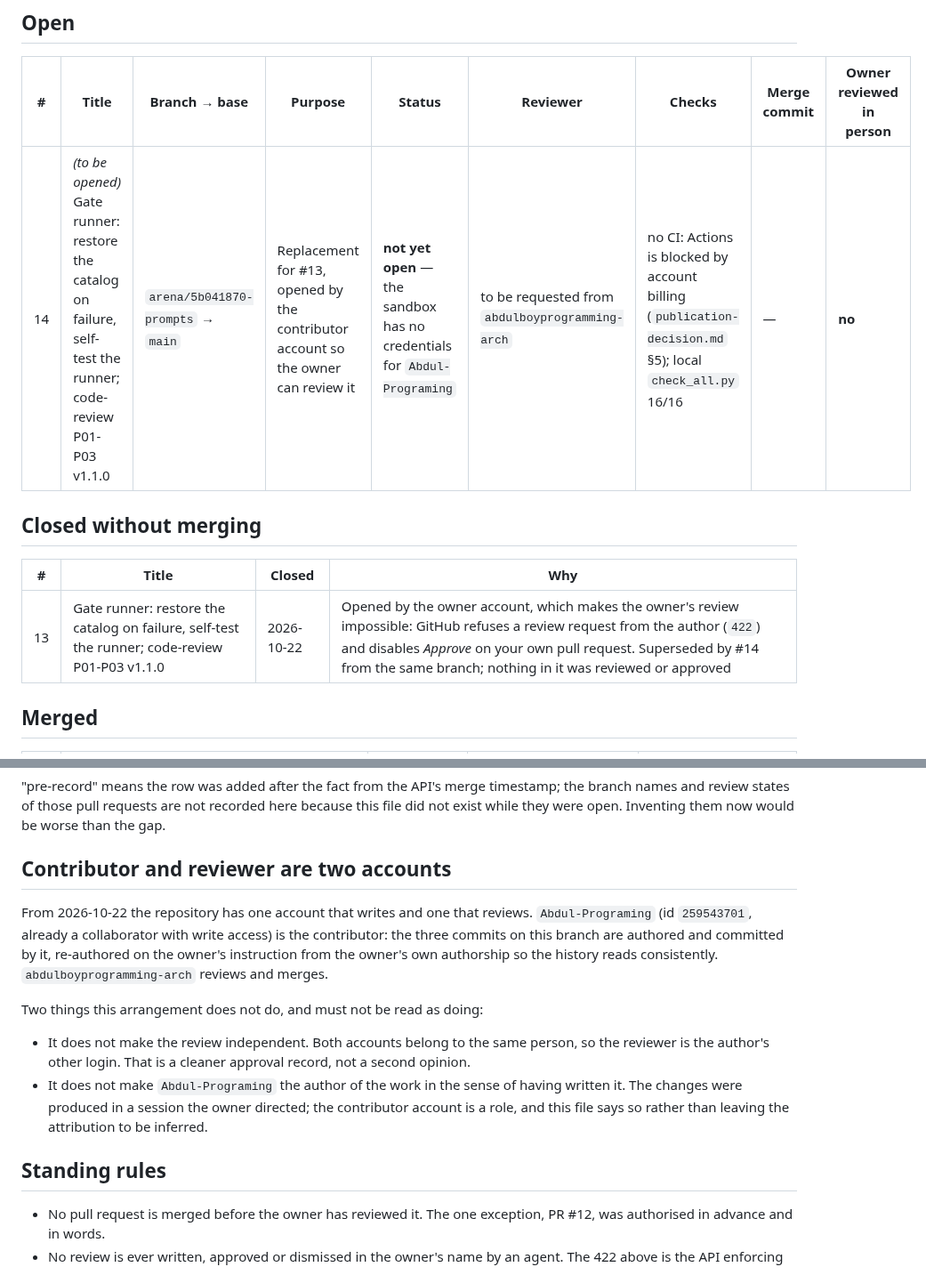
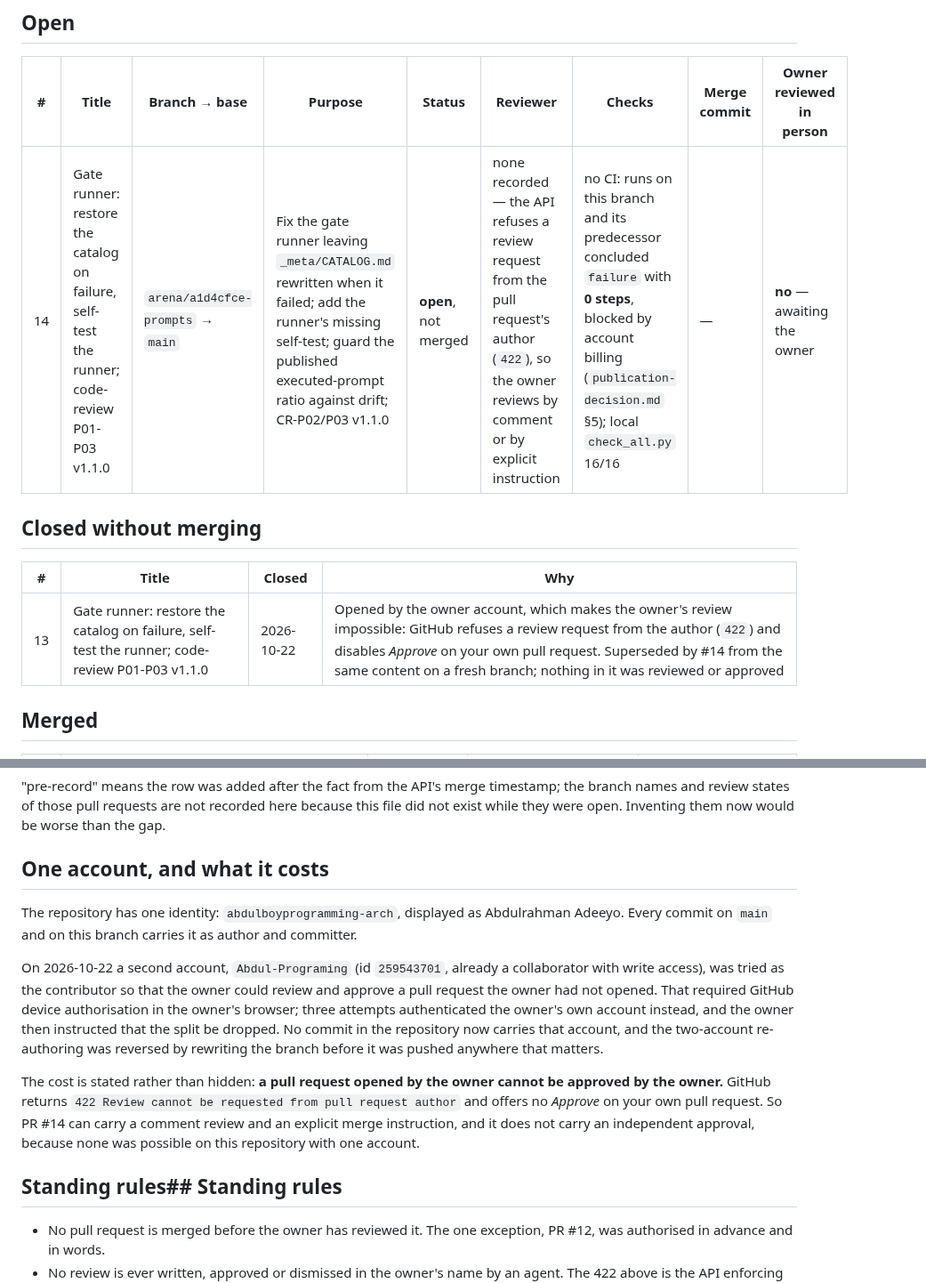
Before and after one commit to abdulboyprogramming-arch/prompts, a Markdown page: _meta/pull-requests.md, 2 parts joined by grey strips. Shown at 89% size. Rendered like a GitHub page.

Commit message:
docs(pr): one account, and the review limitation it imposes
The second-account experiment is dropped on the owner's instruction. Recorded
as history rather than deleted: three device authorisations authenticated the
owner, the branch was re-authored back to the owner's name before it mattered,
and no commit carries the other account.

The cost is written down instead of worked around - a pull request opened by
the owner cannot be approved by the owner, so PR #14 carries a comment review
and an explicit merge instruction, never an independent approval.

```diff
--- a/_meta/pull-requests.md
+++ b/_meta/pull-requests.md
@@ -8,13 +8,13 @@ timestamps below were read from the API, not reconstructed.
 
 | # | Title | Branch → base | Purpose | Status | Reviewer | Checks | Merge commit | Owner reviewed in person |
 |---|-------|---------------|---------|--------|----------|--------|--------------|--------------------------|
-| 14 | *(to be opened)* Gate runner: restore the catalog on failure, self-test the runner; code-review P01-P03 v1.1.0 | `arena/5b041870-prompts` → `main` | Replacement for #13, opened by the contributor account so the owner can review it | **not yet open** — the sandbox has no credentials for `Abdul-Programing` | to be requested from `abdulboyprogramming-arch` | no CI: Actions is blocked by account billing (`publication-decision.md` §5); local `check_all.py` 16/16 | — | **no** |
+| 14 | Gate runner: restore the catalog on failure, self-test the runner; code-review P01-P03 v1.1.0 | `arena/a1d4cfce-prompts` → `main` | Fix the gate runner leaving `_meta/CATALOG.md` rewritten when it failed; add the runner's missing self-test; guard the published executed-prompt ratio against drift; CR-P02/P03 v1.1.0 | **open**, not merged | none recorded — the API refuses a review request from the pull request's author (`422`), so the owner reviews by comment or by explicit instruction | no CI: runs on this branch and its predecessor concluded `failure` with **0 steps**, blocked by account billing (`publication-decision.md` §5); local `check_all.py` 16/16 | — | **no** — awaiting the owner |
 
 ## Closed without merging
 
 | # | Title | Closed | Why |
 |---|-------|--------|-----|
-| 13 | Gate runner: restore the catalog on failure, self-test the runner; code-review P01-P03 v1.1.0 | 2026-10-22 | Opened by the owner account, which makes the owner's review impossible: GitHub refuses a review request from the author (`422`) and disables *Approve* on your own pull request. Superseded by #14 from the same branch; nothing in it was reviewed or approved |
+| 13 | Gate runner: restore the catalog on failure, self-test the runner; code-review P01-P03 v1.1.0 | 2026-10-22 | Opened by the owner account, which makes the owner's review impossible: GitHub refuses a review request from the author (`422`) and disables *Approve* on your own pull request. Superseded by #14 from the same content on a fresh branch; nothing in it was reviewed or approved |
 
 ## Merged
 
@@ -38,25 +38,29 @@ timestamp; the branch names and review states of those pull requests are not
 recorded here because this file did not exist while they were open. Inventing
 them now would be worse than the gap.
 
-## Contributor and reviewer are two accounts
+## One account, and what it costs
 
-From 2026-10-22 the repository has one account that writes and one that reviews.
-`Abdul-Programing` (id `259543701`, already a collaborator with write access) is
-the contributor: the three commits on this branch are authored and committed by
-it, re-authored on the owner's instruction from the owner's own authorship so the
-history reads consistently. `abdulboyprogramming-arch` reviews and merges.
+The repository has one identity: `abdulboyprogramming-arch`, displayed as
+Abdulrahman Adeeyo. Every commit on `main` and on this branch carries it as
+author and committer.
 
-Two things this arrangement does not do, and must not be read as doing:
+On 2026-10-22 a second account, `Abdul-Programing` (id `259543701`, already a
+collaborator with write access), was tried as the contributor so that the owner
+could review and approve a pull request the owner had not opened. That required
+GitHub device authorisation in the owner's browser; three attempts authenticated
+the owner's own account instead, and the owner then instructed that the split be
+dropped. No commit in the repository now carries that account, and the two-account
+re-authoring was reversed by rewriting the branch before it was pushed anywhere
+that matters.
 
-- It does not make the review independent. Both accounts belong to the same
-  person, so the reviewer is the author's other login. That is a cleaner approval
-  record, not a second opinion.
-- It does not make `Abdul-Programing` the author of the work in the sense of
-  having written it. The changes were produced in a session the owner directed;
-  the contributor account is a role, and this file says so rather than leaving the
-  attribution to be inferred.
+The cost is stated rather than hidden: **a pull request opened by the owner
+cannot be approved by the owner.** GitHub returns `422 Review cannot be requested
+from pull request author` and offers no *Approve* on your own pull request. So
+PR #14 can carry a comment review and an explicit merge instruction, and it does
+not carry an independent approval, because none was possible on this repository
+with one account.
 
-## Standing rules
+## Standing rules## Standing rules
 
 - No pull request is merged before the owner has reviewed it. The one exception,
   PR #12, was authorised in advance and in words.
```
